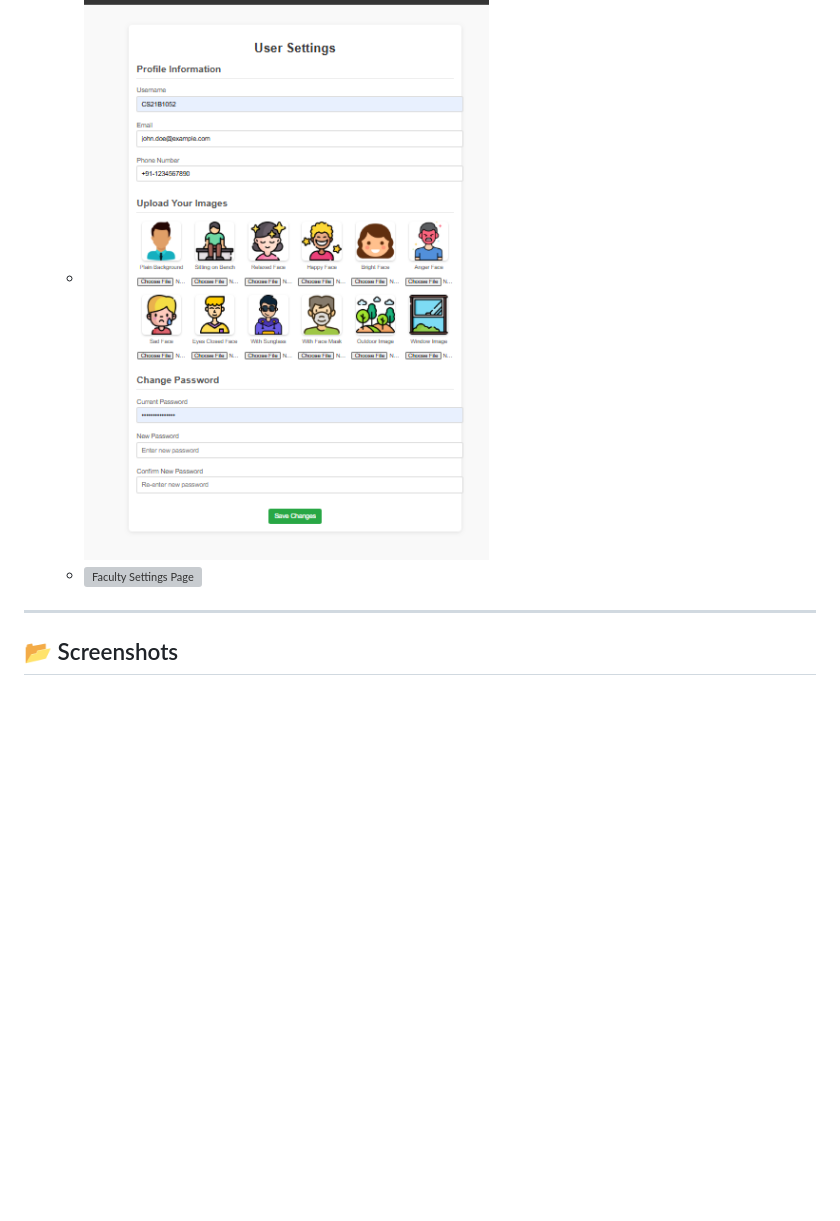
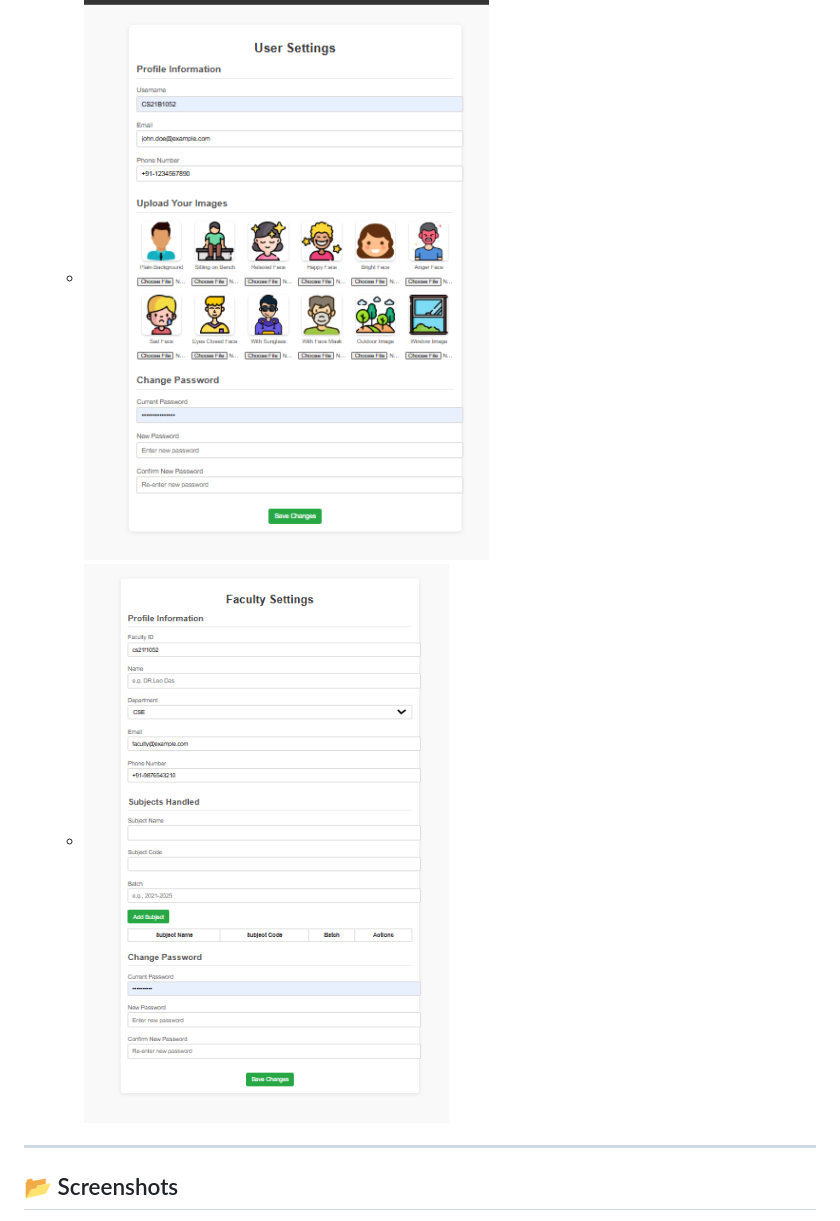
Before and after one commit to vasan-rj/NITPY-AI-Attendance, a Markdown page: README.md, the part around the change. GitHub-like rendering; blank space fills up the shorter version; grey boxes are pictures that could not be loaded.

```diff
--- a/README.md
+++ b/README.md
@@ -93,7 +93,7 @@ ai_attendance_system/
 3. **⚙️ Settings Page**
    - Both students and faculty can update their profiles via the settings page.
    - ![Student Settings Page](screenshots/student-setting.png)
-   - ![Faculty Settings Page](screenshots/fsclt-settings.png)
+   - ![Faculty Settings Page](screenshots/fscult-settings.png)
 
 ---
 
```
